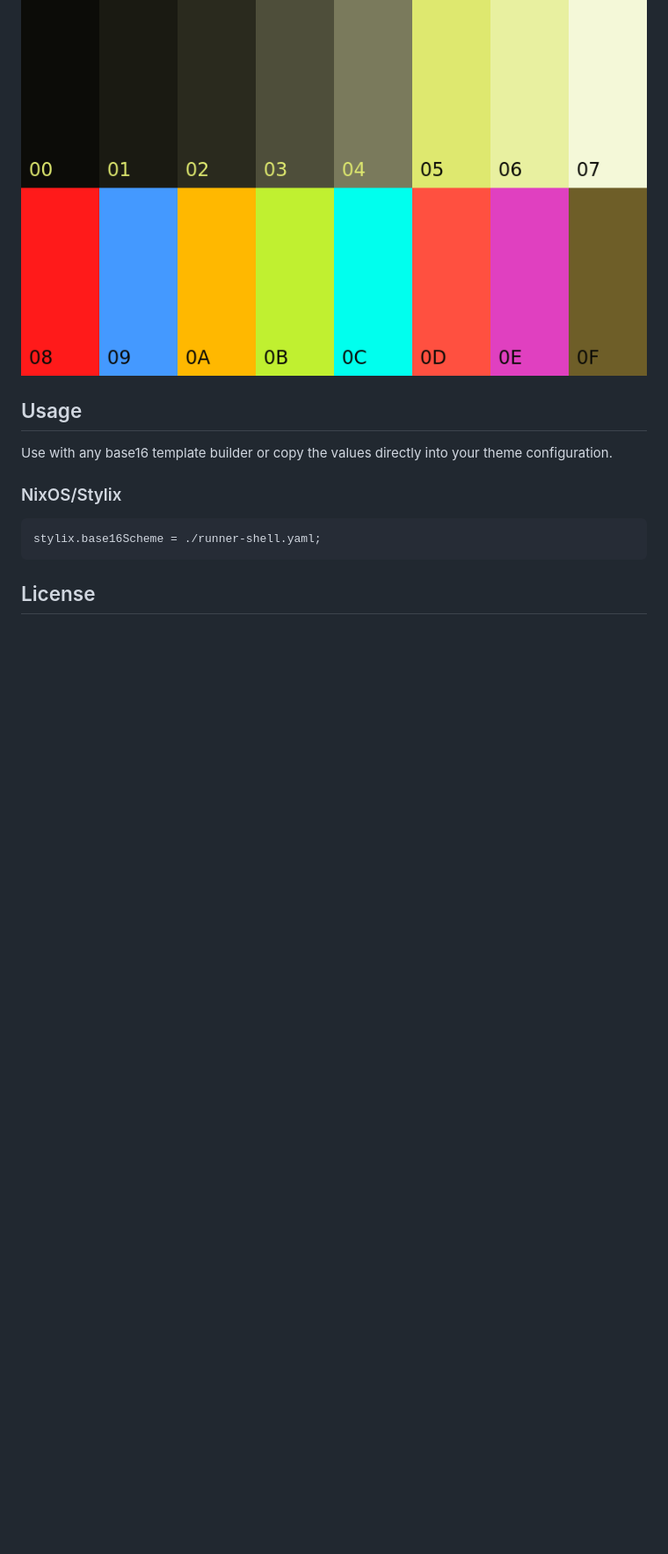
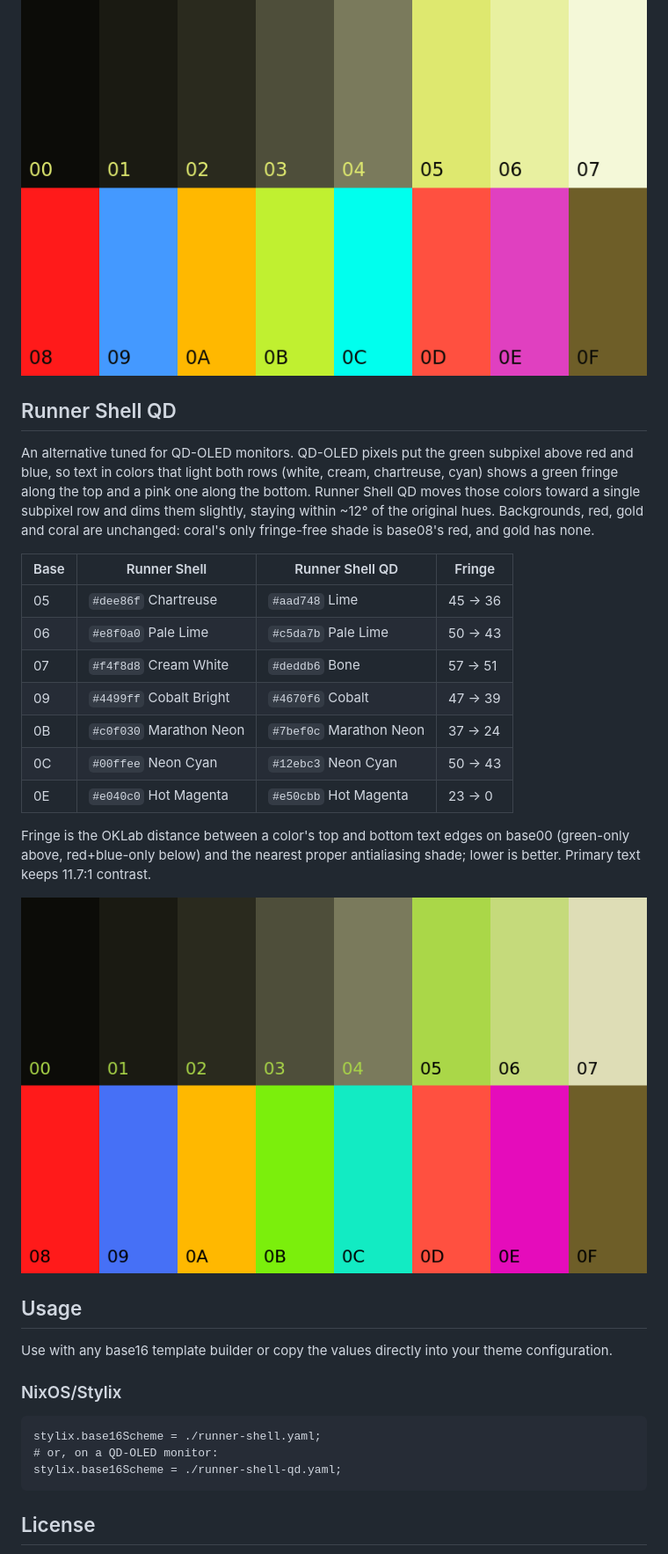
Before and after one commit to devinamar/base16-runner-shell, a Markdown page: README.md, the part around the change. Shown at 88% size. Drawn GitHub-style; pictures changed too: preview-qd.png (added); blank space fills up the shorter version.

Commit message:
feat: add Runner Shell QD variant for QD-OLED monitors
QD-OLED subpixels put green above red+blue, so colors that light both
rows fringe green on top and pink below. The QD variant shifts seven
slots toward a single row within ~12 degrees of the original hues
(text 45 -> 36, strings 37 -> 24, keywords 23 -> 0 on an OKLab edge
model) and keeps backgrounds, red, gold and coral.

Co-Authored-By: Claude Opus 5.5 <noreply@anthropic.com>

````diff
--- a/README.md
+++ b/README.md
@@ -27,6 +27,24 @@ A [base16](https://github.com/tinted-theming/home) color scheme featuring Marath
 
 ![Runner Shell palette](preview.png)
 
+## Runner Shell QD
+
+An alternative tuned for QD-OLED monitors. QD-OLED pixels put the green subpixel above red and blue, so text in colors that light both rows (white, cream, chartreuse, cyan) shows a green fringe along the top and a pink one along the bottom. Runner Shell QD moves those colors toward a single subpixel row and dims them slightly, staying within ~12° of the original hues. Backgrounds, red, gold and coral are unchanged: coral's only fringe-free shade is base08's red, and gold has none.
+
+| Base | Runner Shell              | Runner Shell QD           | Fringe  |
+|------|---------------------------|---------------------------|---------|
+| 05   | `#dee86f` Chartreuse      | `#aad748` Lime            | 45 → 36 |
+| 06   | `#e8f0a0` Pale Lime       | `#c5da7b` Pale Lime       | 50 → 43 |
+| 07   | `#f4f8d8` Cream White     | `#deddb6` Bone            | 57 → 51 |
+| 09   | `#4499ff` Cobalt Bright   | `#4670f6` Cobalt          | 47 → 39 |
+| 0B   | `#c0f030` Marathon Neon   | `#7bef0c` Marathon Neon   | 37 → 24 |
+| 0C   | `#00ffee` Neon Cyan       | `#12ebc3` Neon Cyan       | 50 → 43 |
+| 0E   | `#e040c0` Hot Magenta     | `#e50cbb` Hot Magenta     | 23 → 0  |
+
+Fringe is the OKLab distance between a color's top and bottom text edges on base00 (green-only above, red+blue-only below) and the nearest proper antialiasing shade; lower is better. Primary text keeps 11.7:1 contrast.
+
+![Runner Shell QD palette](preview-qd.png)
+
 ## Usage
 
 Use with any base16 template builder or copy the values directly into your theme configuration.
@@ -35,6 +53,8 @@ Use with any base16 template builder or copy the values directly into your theme
 
 ```nix
 stylix.base16Scheme = ./runner-shell.yaml;
+# or, on a QD-OLED monitor:
+stylix.base16Scheme = ./runner-shell-qd.yaml;
 ```
 
 ## License
````
Also changed, not shown: 1 other file.
